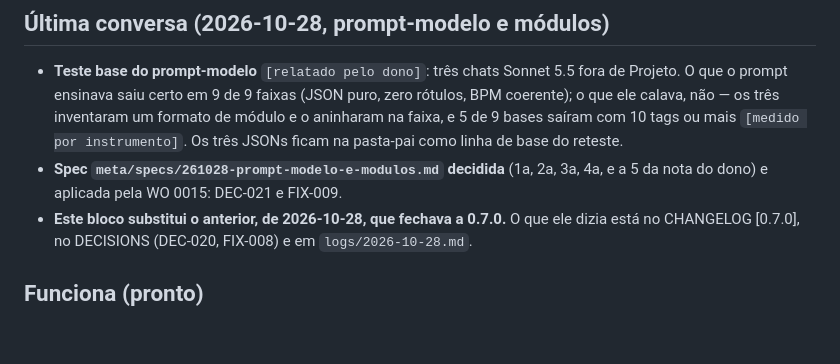
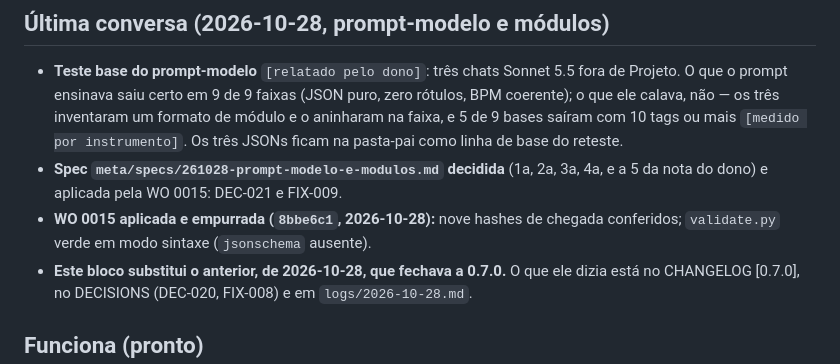
Before and after one commit to joaolucas-nds/cancioneiro, a Markdown page: meta/STATUS.md, the part around the change. GitHub-like rendering; blank space fills up the shorter version.

```diff
--- a/meta/STATUS.md
+++ b/meta/STATUS.md
@@ -11,6 +11,7 @@
 
 - **Teste base do prompt-modelo** `[relatado pelo dono]`: três chats Sonnet 5.5 fora de Projeto. O que o prompt ensinava saiu certo em 9 de 9 faixas (JSON puro, zero rótulos, BPM coerente); o que ele calava, não — os três inventaram um formato de módulo e o aninharam na faixa, e 5 de 9 bases saíram com 10 tags ou mais `[medido por instrumento]`. Os três JSONs ficam na pasta-pai como linha de base do reteste.
 - **Spec `meta/specs/261028-prompt-modelo-e-modulos.md` decidida** (1a, 2a, 3a, 4a, e a 5 da nota do dono) e aplicada pela WO 0015: DEC-021 e FIX-009.
+- **WO 0015 aplicada e empurrada (`8bbe6c1`, 2026-10-28):** nove hashes de chegada conferidos; `validate.py` verde em modo sintaxe (`jsonschema` ausente).
 - **Este bloco substitui o anterior, de 2026-10-28, que fechava a 0.7.0.** O que ele dizia está no CHANGELOG [0.7.0], no DECISIONS (DEC-020, FIX-008) e em `logs/2026-10-28.md`.
 
 ## Funciona (pronto)
```
Also changed, not shown: logs/2026-10-28.md (+9 -0 lines).
